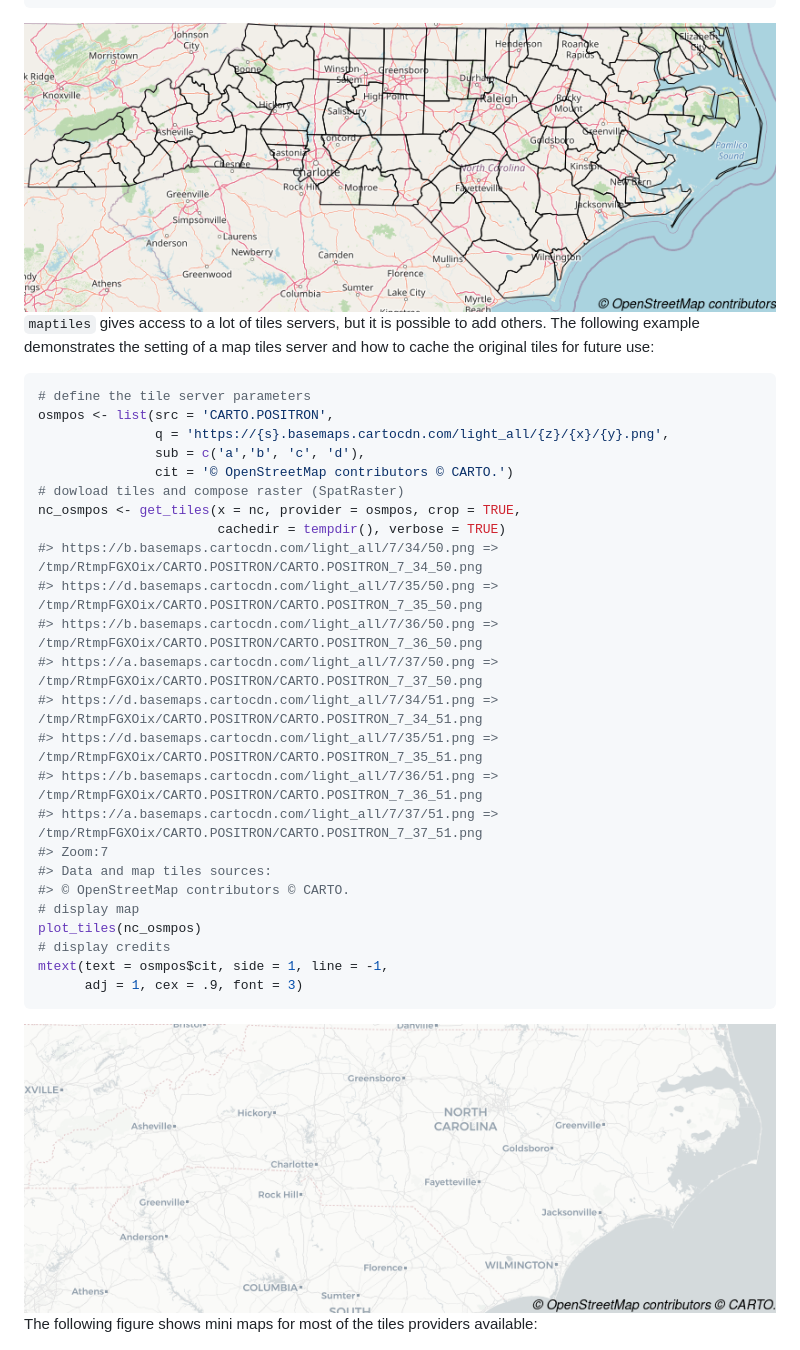
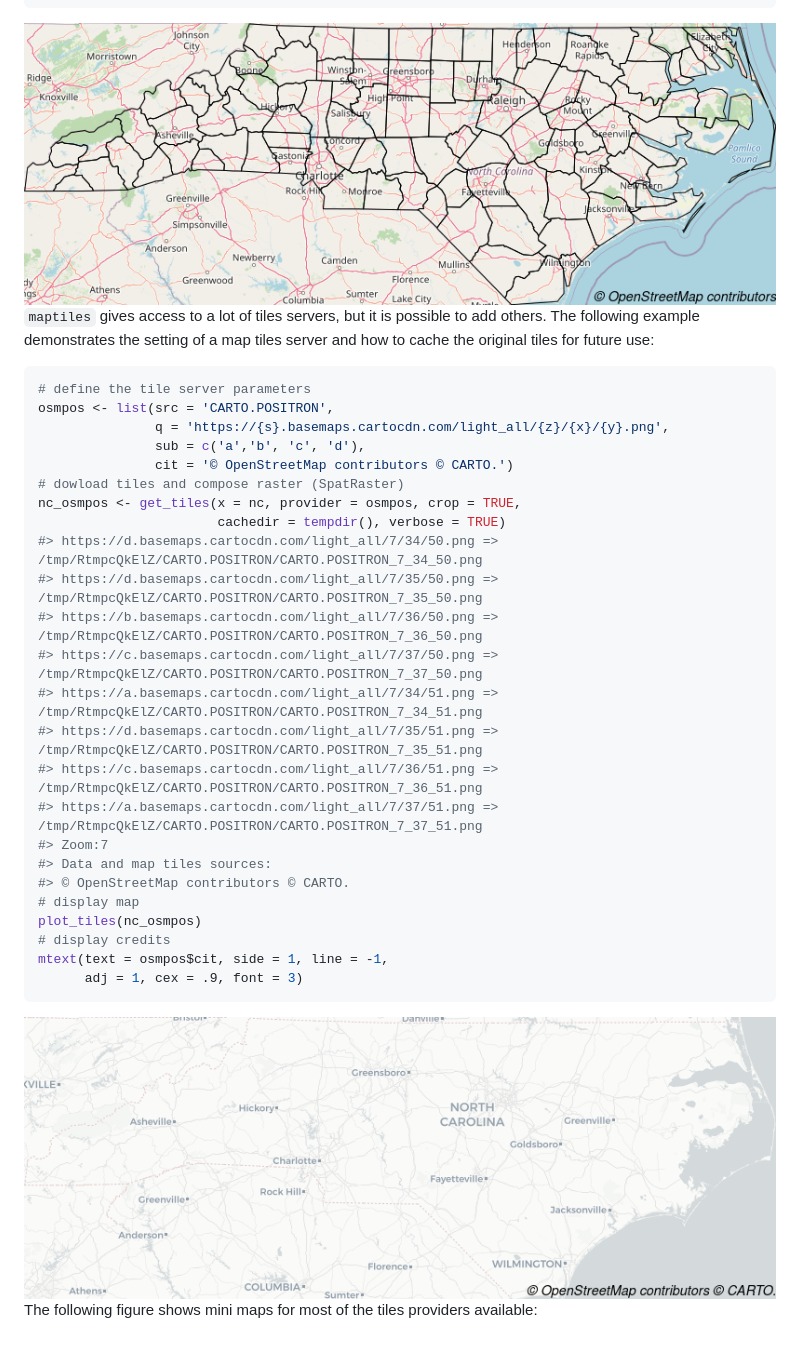
Before and after one commit to riatelab/maptiles, a Markdown page: README.md, the part around the change. Drawn GitHub-style; pictures changed too: man/figures/README-example-1.png, man/figures/README-example2-1.png.

Commit message:
docs: update README

```diff
--- a/README.md
+++ b/README.md
@@ -67,7 +67,7 @@ mtext(text = get_credit("OpenStreetMap"),
 
 <!-- ![](man/figures/README-example-1.png){width=852px} -->
 
-<img src="man/figures/README-example-1.png" width="827" height="318"/>
+<img src="man/figures/README-example-1.png" width="808" height="303"/>
 
 `maptiles` gives access to a lot of tiles servers, but it is possible to
 add others. The following example demonstrates the setting of a map
@@ -82,14 +82,14 @@ osmpos <- list(src = 'CARTO.POSITRON',
 # dowload tiles and compose raster (SpatRaster)
 nc_osmpos <- get_tiles(x = nc, provider = osmpos, crop = TRUE,
                        cachedir = tempdir(), verbose = TRUE)
-#> https://b.basemaps.cartocdn.com/light_all/7/34/50.png => /tmp/RtmpFGXOix/CARTO.POSITRON/CARTO.POSITRON_7_34_50.png
-#> https://d.basemaps.cartocdn.com/light_all/7/35/50.png => /tmp/RtmpFGXOix/CARTO.POSITRON/CARTO.POSITRON_7_35_50.png
-#> https://b.basemaps.cartocdn.com/light_all/7/36/50.png => /tmp/RtmpFGXOix/CARTO.POSITRON/CARTO.POSITRON_7_36_50.png
-#> https://a.basemaps.cartocdn.com/light_all/7/37/50.png => /tmp/RtmpFGXOix/CARTO.POSITRON/CARTO.POSITRON_7_37_50.png
-#> https://d.basemaps.cartocdn.com/light_all/7/34/51.png => /tmp/RtmpFGXOix/CARTO.POSITRON/CARTO.POSITRON_7_34_51.png
-#> https://d.basemaps.cartocdn.com/light_all/7/35/51.png => /tmp/RtmpFGXOix/CARTO.POSITRON/CARTO.POSITRON_7_35_51.png
-#> https://b.basemaps.cartocdn.com/light_all/7/36/51.png => /tmp/RtmpFGXOix/CARTO.POSITRON/CARTO.POSITRON_7_36_51.png
-#> https://a.basemaps.cartocdn.com/light_all/7/37/51.png => /tmp/RtmpFGXOix/CARTO.POSITRON/CARTO.POSITRON_7_37_51.png
+#> https://d.basemaps.cartocdn.com/light_all/7/34/50.png => /tmp/RtmpcQkElZ/CARTO.POSITRON/CARTO.POSITRON_7_34_50.png
+#> https://d.basemaps.cartocdn.com/light_all/7/35/50.png => /tmp/RtmpcQkElZ/CARTO.POSITRON/CARTO.POSITRON_7_35_50.png
+#> https://b.basemaps.cartocdn.com/light_all/7/36/50.png => /tmp/RtmpcQkElZ/CARTO.POSITRON/CARTO.POSITRON_7_36_50.png
+#> https://c.basemaps.cartocdn.com/light_all/7/37/50.png => /tmp/RtmpcQkElZ/CARTO.POSITRON/CARTO.POSITRON_7_37_50.png
+#> https://a.basemaps.cartocdn.com/light_all/7/34/51.png => /tmp/RtmpcQkElZ/CARTO.POSITRON/CARTO.POSITRON_7_34_51.png
+#> https://d.basemaps.cartocdn.com/light_all/7/35/51.png => /tmp/RtmpcQkElZ/CARTO.POSITRON/CARTO.POSITRON_7_35_51.png
+#> https://c.basemaps.cartocdn.com/light_all/7/36/51.png => /tmp/RtmpcQkElZ/CARTO.POSITRON/CARTO.POSITRON_7_36_51.png
+#> https://a.basemaps.cartocdn.com/light_all/7/37/51.png => /tmp/RtmpcQkElZ/CARTO.POSITRON/CARTO.POSITRON_7_37_51.png
 #> Zoom:7
 #> Data and map tiles sources:
 #> © OpenStreetMap contributors © CARTO.
@@ -102,7 +102,7 @@ mtext(text = osmpos$cit, side = 1, line = -1,
 
 <!-- ![](man/figures/README-example2-1.png){width=852px}    -->
 
-<img src="man/figures/README-example2-1.png" width="827" height="318"/>
+<img src="man/figures/README-example2-1.png" width="808" height="303"/>
 
 The following figure shows mini maps for most of the tiles providers
 available:
```
Also changed, not shown: 1 other file.
